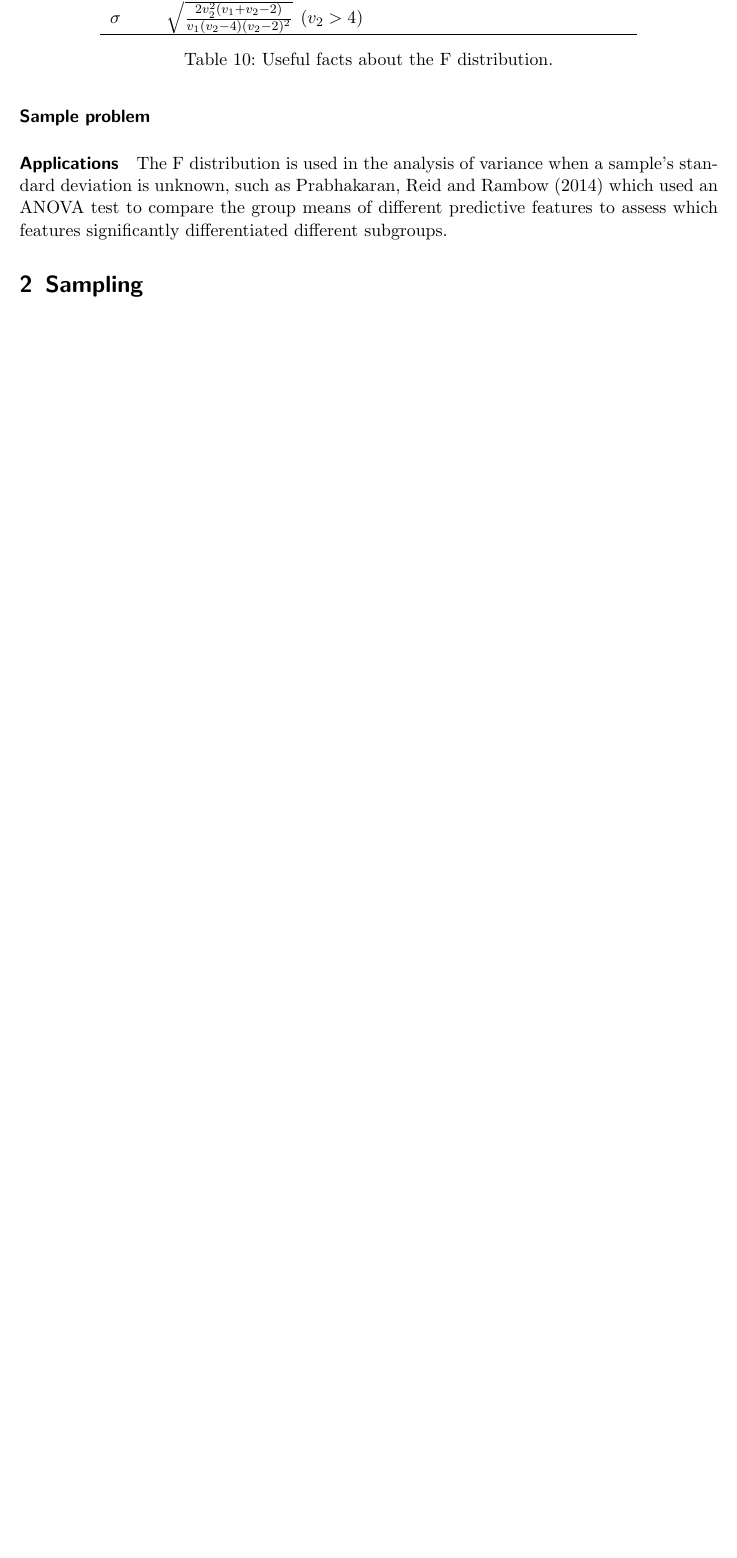
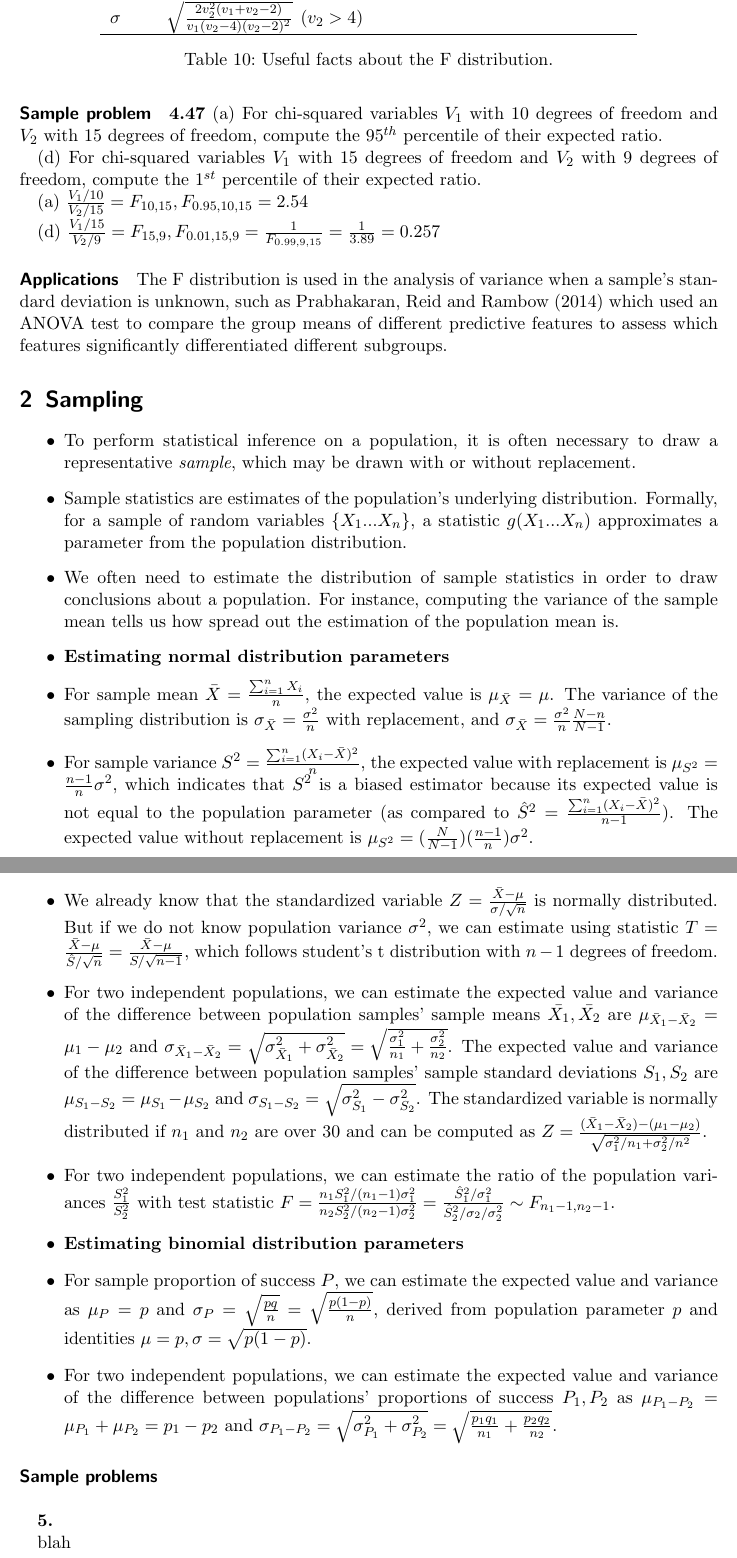
Before and after one commit to ianbstewart/social_science_methods_readings, a LaTeX document (Stats/stats_review.tex): part of page 8 of 8 before the commit and two parts of pages 8 and 9 of 9 after it, the two joined at a grey line, cut so that both start at the same text, the shorter picture padded with empty space. The pictures show the PDF file Stats/stats_review.pdf that the author committed with the source.

```diff
--- a/Stats/stats_review.tex
+++ b/Stats/stats_review.tex
@@ -382,3 +382,19 @@
 
 \section{Sampling}
 
+\begin{itemize}
+\item To perform statistical inference on a population, it is often necessary to draw a representative \emph{sample}, which may be drawn with or without replacement.
+\item Sample statistics are estimates of the population's underlying distribution. Formally, for a sample of random variables $\{X_{1} ... X_{n}\}$, a statistic $g(X_{1} ... X_{n})$ approximates a parameter from the population distribution.
+\item We often need to estimate the distribution of sample statistics in order to draw conclusions about a population. For instance, computing the variance of the sample mean tells us how spread out the estimation of the population mean is.
+\item \textbf{Estimating normal distribution parameters}
+\item For sample mean $\bar{X}=\frac{\sum_{i=1}^{n}X_{i}}{n}$, the expected value is $\mu_{\bar{X}}=\mu$. The variance of the sampling distribution is $\sigma_{\bar{X}} = \frac{\sigma^{2}}{n}$ with replacement, and $\sigma_{\bar{X}} = \frac{\sigma^{2}}{n}\frac{N-n}{N-1}$.
+\item For sample variance $S^{2} = \frac{\sum_{i=1}^{n}(X_{i}-\bar{X})^{2}}{n}$, the expected value with replacement is $\mu_{S^{2}} = \frac{n-1}{n}\sigma^{2}$, which indicates that $S^{2}$ is a biased estimator because its expected value is not equal to the population parameter (as compared to $\hat{S}^{2} = \frac{\sum_{i=1}^{n}(X_{i}-\bar{X})^{2}}{n-1}$). The expected value without replacement is $\mu_{S^{2}} = (\frac{N}{N-1})(\frac{n-1}{n})\sigma^{2}$.
+\item We already know that the standardized variable $Z=\frac{\bar{X}-\mu}{\sigma / \sqrt{n}}$ is normally distributed. But if we do not know population variance $\sigma^{2}$, we can estimate using statistic $T = \frac{\bar{X} - \mu}{\hat{S} / \sqrt{n}} = \frac{\bar{X} - \mu}{S / \sqrt{n-1}}$, which follows student's t distribution with $n-1$ degrees of freedom.
+\item For two independent populations, we can estimate the expected value and variance of the difference between population samples' sample means $\bar{X_{1}}, \bar{X_{2}}$ are $\mu_{\bar{X}_{1} - \bar{X}_{2}} = \mu_{1} - \mu_{2}$ and $\sigma_{\bar{X}_{1} - \bar{X}_{2}} = \sqrt{\sigma^{2}_{\bar{X}_{1}} + \sigma^{2}_{\bar{X}_{2}}} = \sqrt{\frac{\sigma_{1}^{2}}{n_{1}} + \frac{\sigma_{2}^{2}}{n_{2}}}$. The expected value and variance of the difference between population samples' sample standard deviations $S_{1}, S_{2}$ are $\mu_{S_{1} - S_{2}} = \mu_{S_{1}} - \mu_{S_{2}}$ and $\sigma_{S_{1} - S_{2}} = \sqrt{\sigma^{2}_{S_{1}} - \sigma^{2}_{S_{2}}}$. The standardized variable is normally distributed if $n_{1}$ and $n_{2}$ are over 30 and can be computed as $Z=\frac{(\bar{X}_{1} - \bar{X}_{2}) - (\mu_{1} - \mu_{2})}{\sqrt{\sigma_{1}^{2} / n_{1} + \sigma_{2}^{2} / n^{2}}}$.
+\item For two independent populations, we can estimate the ratio of the population variances $\frac{S_{1}^{2}}{S_{2}^{2}}$ with test statistic $F=\frac{n_{1}S_{1}^{2}/(n_{1}-1)\sigma_{1}^{2}}{n_{2}S_{2}^{2}/(n_{2}-1)\sigma_{2}^{2}} = \frac{\hat{S}_{1}^{2} / \sigma_{1}^{2}}{\hat{S}_{2}^{2} / \sigma_{2} / \sigma_{2}^{2}} \sim F_{n_{1}-1, n_{2}-1}$.
+\item \textbf{Estimating binomial distribution parameters}
+\item For sample proportion of success $P$, we can estimate the expected value and variance as $\mu_{P} = p$ and $\sigma_{P} = \sqrt{\frac{pq}{n}} = \sqrt{\frac{p(1-p)}{n}}$, derived from population parameter $p$ and identities $\mu=p, \sigma=\sqrt{p(1-p)}$.
+\item For two independent populations, we can estimate the expected value and variance of the difference between populations' proportions of success $P_{1}, P_{2}$ as $\mu_{P_{1}-P_{2}} = \mu_{P_{1}} + \mu_{P_{2}} = p_{1} - p_{2}$ and $\sigma_{P_{1}-P_{2}} = \sqrt{\sigma^{2}_{P_{1}} + \sigma^{2}_{P_{2}}} = \sqrt{ \frac{p_{1}q_{1}}{n_{1}} + \frac{p_{2}q_{2}}{n_{2}} }$.
+\end{itemize}
+
+\paragraph{Sample problems} ~\\
```
Also changed, not shown: Stats/stats_review.pdf, Stats/stats_review.tex (27 more changed lines).
